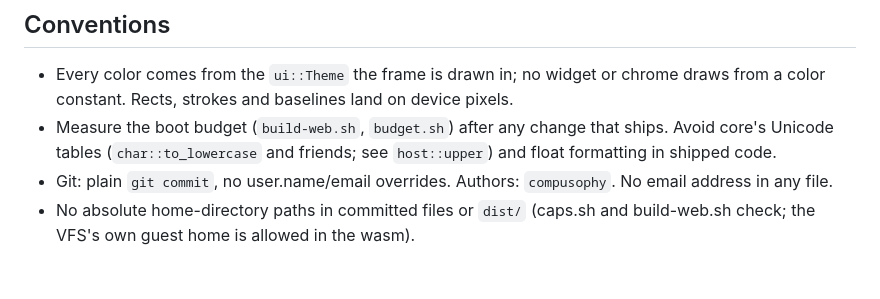
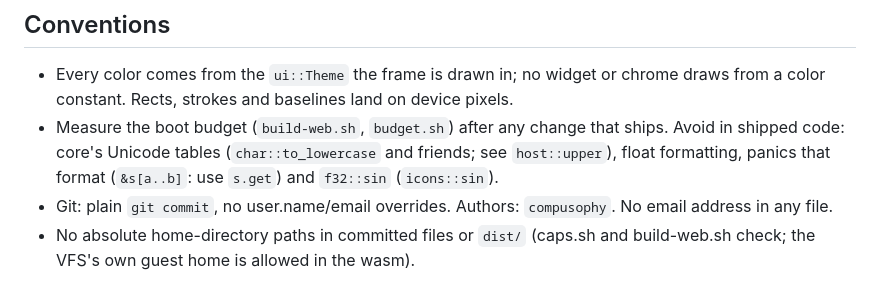
Before and after one commit to compusophy/computehub, a Markdown page: CLAUDE.md, the part around the change. GitHub-like rendering.

Commit message:
CLAUDE.md: shipped code avoids panics that format, and f32::sin
What the boot diet removed and how it would come back: a str sliced by
index (its panic formats the char it cut, linking char's Debug and two
Unicode tables), and f32::sin and cos (musl's huge-argument reduction).

Co-Authored-By: Claude Opus 5.5 <noreply@anthropic.com>

```diff
--- a/CLAUDE.md
+++ b/CLAUDE.md
@@ -136,9 +136,9 @@ first opens). Subsets and OFL texts: `assets/fonts/README.md`.
   or chrome draws from a color constant. Rects, strokes and baselines land
   on device pixels.
 - Measure the boot budget (`build-web.sh`, `budget.sh`) after any change
-  that ships. Avoid core's Unicode tables
-  (`char::to_lowercase` and friends; see `host::upper`) and float
-  formatting in shipped code.
+  that ships. Avoid in shipped code: core's Unicode tables
+  (`char::to_lowercase` and friends; see `host::upper`), float formatting,
+  panics that format (`&s[a..b]`: use `s.get`) and `f32::sin` (`icons::sin`).
 - Git: plain `git commit`, no user.name/email overrides. Authors:
   `compusophy`. No email address in any file.
 - No absolute home-directory paths in committed files or `dist/` (caps.sh
```
